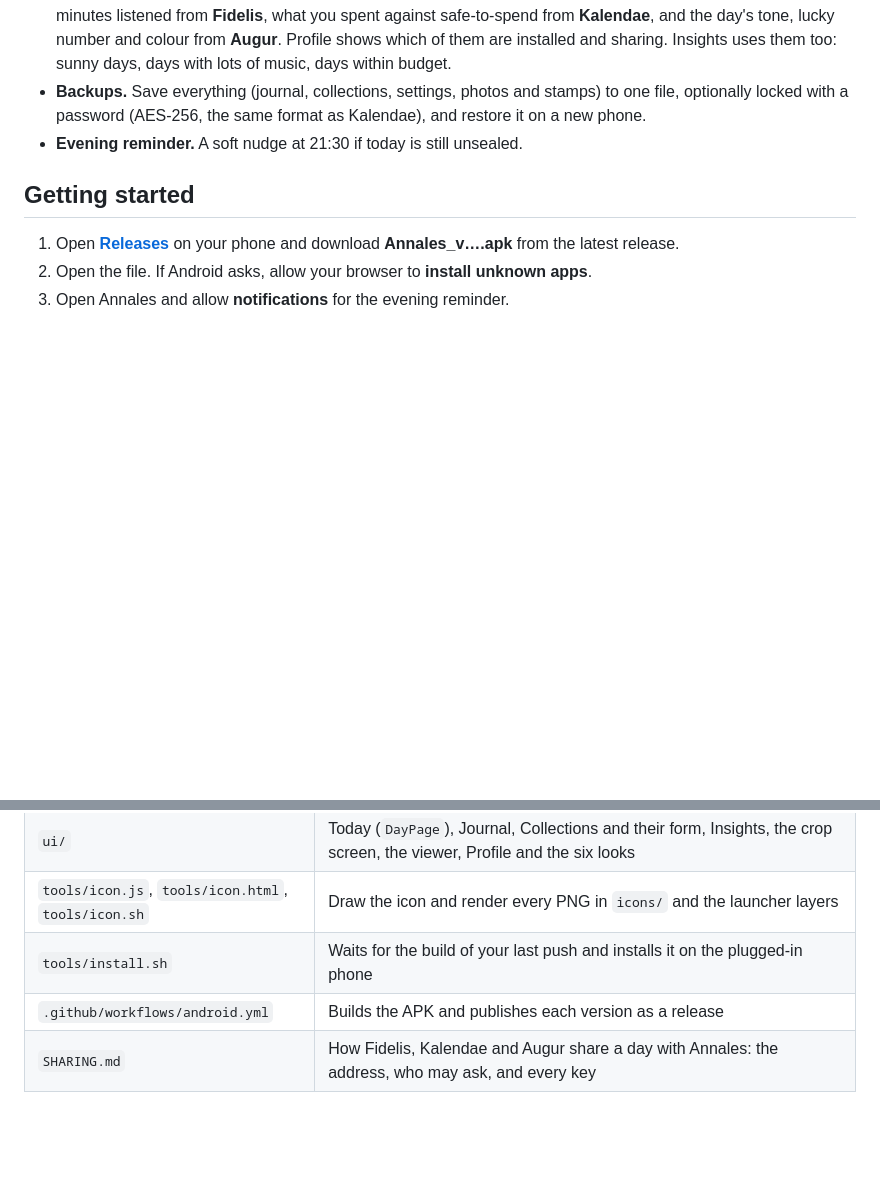
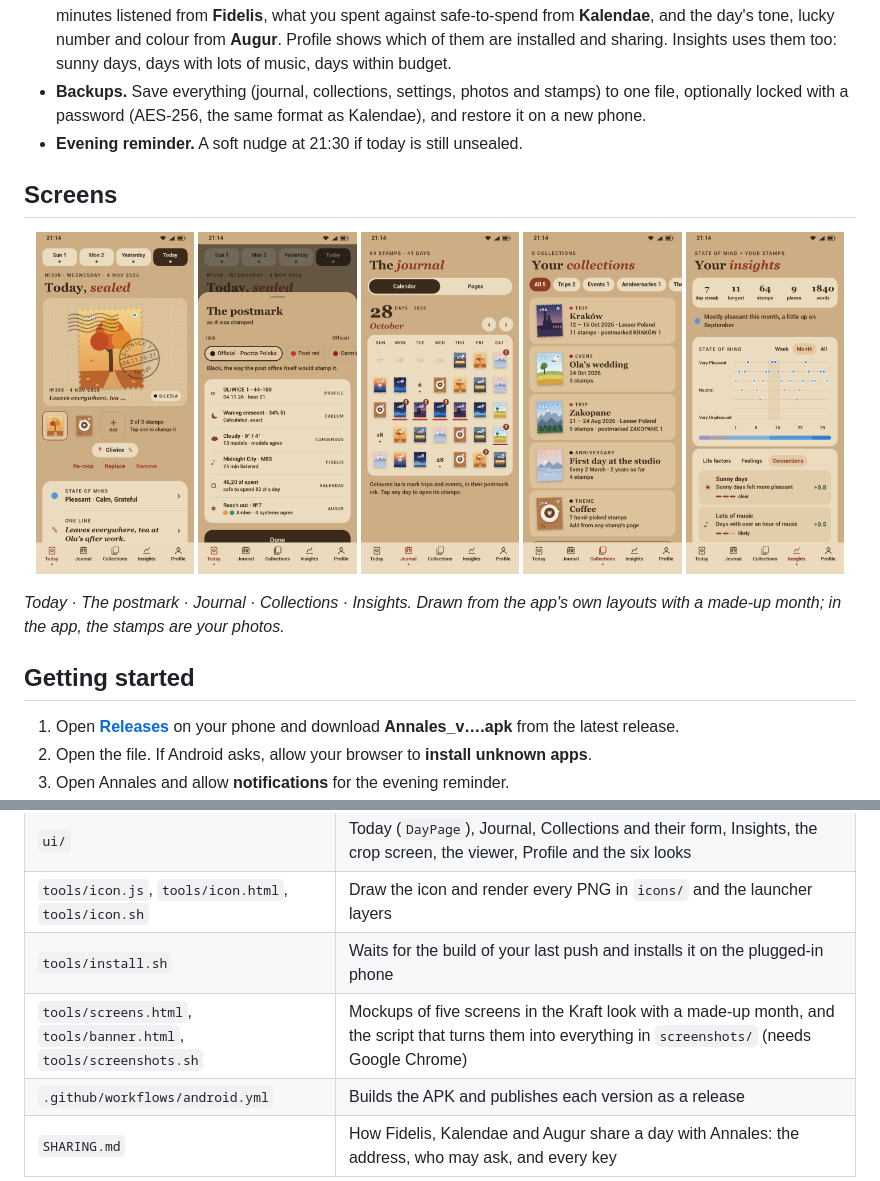
Before and after one commit to Szebastian31/annales, a Markdown page: README.md, 2 parts joined by grey strips. Drawn GitHub-style; pictures changed too: screenshots/collections.png (added), screenshots/insights.png (added), screenshots/journal.png (added); folded sections open; blank space fills up the shorter version.

Commit message:
Annales: README banner and screens

```diff
--- a/README.md
+++ b/README.md
@@ -42,6 +44,17 @@ Annales is a stamp journal. Each day you cut up to three stamps from your photos
 - **Backups.** Save everything (journal, collections, settings, photos and stamps) to one file, optionally locked with a password (AES-256, the same format as Kalendae), and restore it on a new phone.
 - **Evening reminder.** A soft nudge at 21:30 if today is still unsealed.
 
+## Screens
+
+<p align="center">
+<img src="screenshots/today.png" width="19%" alt="Today: the day's stamp on its envelope, sealed with a Gliwice postmark">
+<img src="screenshots/postmark.png" width="19%" alt="The postmark: what Caelum, Consensus Weather, Fidelis, Kalendae and Augur saw that day">
+<img src="screenshots/journal.png" width="19%" alt="The journal: October in stamps, with a trip and a wedding marked">
+<img src="screenshots/collections.png" width="19%" alt="Collections: two trips, a wedding, an anniversary and a theme">
+<img src="screenshots/insights.png" width="19%" alt="Insights: moods over the month and what comes with the good days">
+</p>
+
+_Today · The postmark · Journal · Collections · Insights. Drawn from the app's own layouts with a made-up month; in the app, the stamps are your photos._
 ## Getting started
 
 1. Open **[Releases](../../releases)** on your phone and download **Annales_v….apk** from the latest release.
@@ -78,6 +91,7 @@ A native Android app in Kotlin and Jetpack Compose (Material 3, coroutines), wit
 | `ui/` | Today (`DayPage`), Journal, Collections and their form, Insights, the crop screen, the viewer, Profile and the six looks |
 | `tools/icon.js`, `tools/icon.html`, `tools/icon.sh` | Draw the icon and render every PNG in `icons/` and the launcher layers |
 | `tools/install.sh` | Waits for the build of your last push and installs it on the plugged-in phone |
+| `tools/screens.html`, `tools/banner.html`, `tools/screenshots.sh` | Mockups of five screens in the Kraft look with a made-up month, and the script that turns them into everything in `screenshots/` (needs Google Chrome) |
 | `.github/workflows/android.yml` | Builds the APK and publishes each version as a release |
 | `SHARING.md` | How Fidelis, Kalendae and Augur share a day with Annales: the address, who may ask, and every key |
 
```
Also changed, not shown: other parts of README.md (+2 -0 lines), 5 other files.
